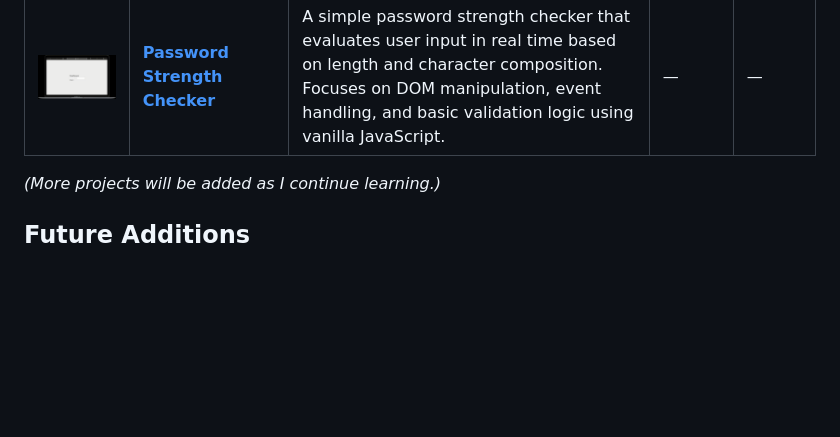
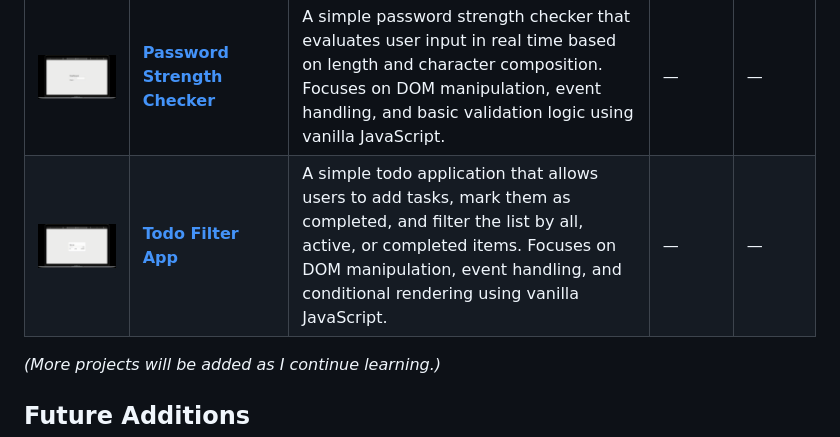
Before and after one commit to tugcekarakuss/js-experiments, a Markdown page: README.md, the part around the change. GitHub-like rendering; pictures changed too: todo-filter/project-preview.gif (added); blank space fills up the shorter version.

Commit message:
docs: add todo filter README and update main repository

```diff
--- a/README.md
+++ b/README.md
@@ -29,6 +29,8 @@ Here, I will add small projects, exercises, and experiments as I explore new Jav
 | <img src="./flashcards/project-preview.gif" width="120"/> | **[Flashcard](./flashcards)** | A flashcard application that allows users to create, view, and delete flashcards with persistent data stored in localStorage. Focuses on DOM manipulation, event handling, and basic state management using vanilla JavaScript. | — | — |
 | <img src="./live-character-counter/project-preview.gif" width="120"/> | **[Live Character Counter](./live-character-counter)** | A simple live character counter that displays the number of typed characters in real time and enforces a maximum character limit with visual feedback. Focuses on DOM manipulation, event handling, and conditional rendering using vanilla JavaScript. | — | — |
 | <img src="./password-strength-checker/project-preview.gif" width="120"/> | **[Password Strength Checker](./password-strength-checker)** | A simple password strength checker that evaluates user input in real time based on length and character composition. Focuses on DOM manipulation, event handling, and basic validation logic using vanilla JavaScript. | — | — |
+| <img src="./todo-filter/project-preview.gif" width="120"/> | **[Todo Filter App](./todo-filter/)** | A simple todo application that allows users to add tasks, mark them as completed, and filter the list by all, active, or completed items. Focuses on DOM manipulation, event handling, and conditional rendering using vanilla JavaScript. | — | — |
+
 
 
 
```
Also changed, not shown: todo-filter/readme.md (added, +56 -0 lines).
